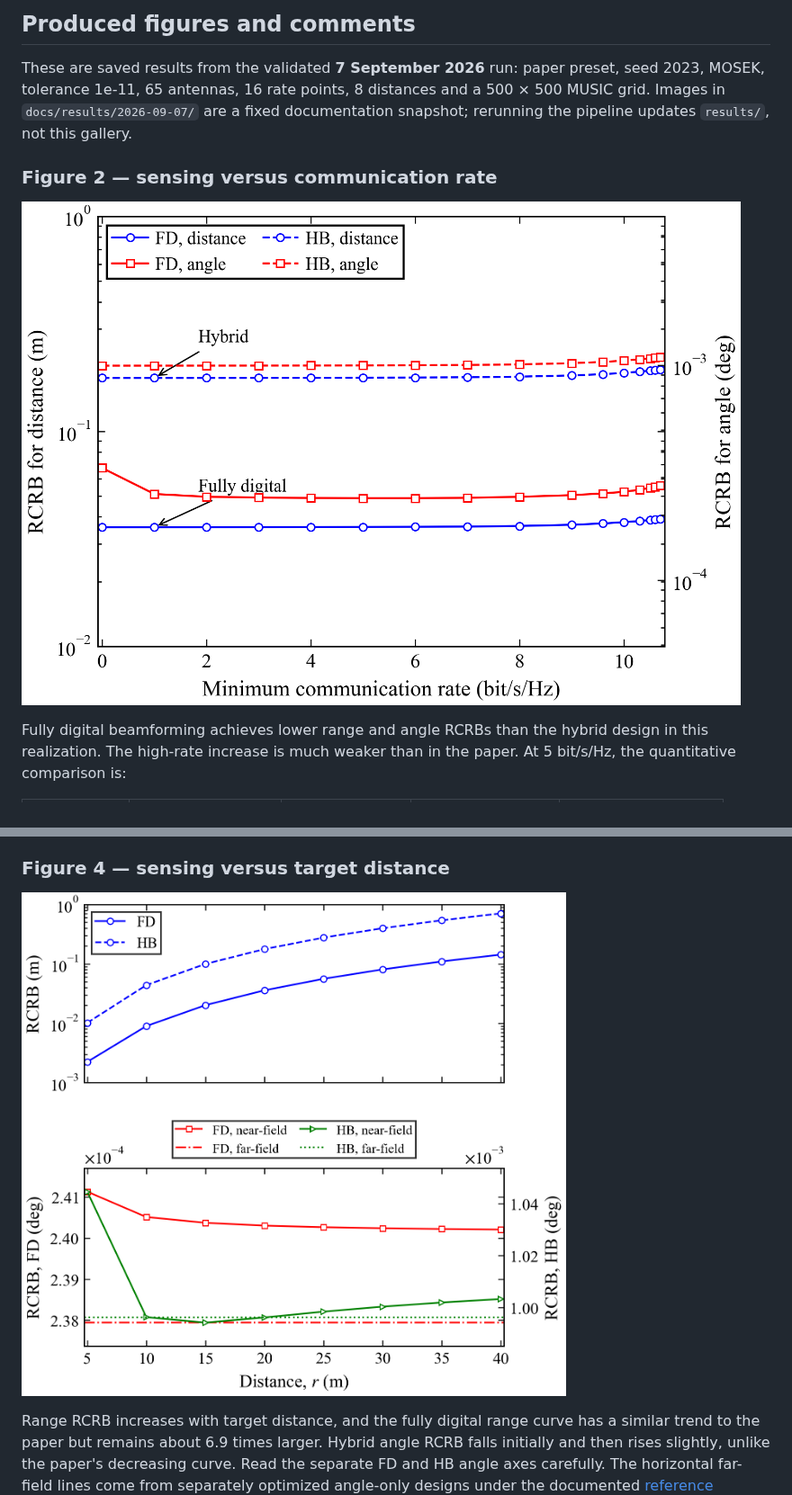
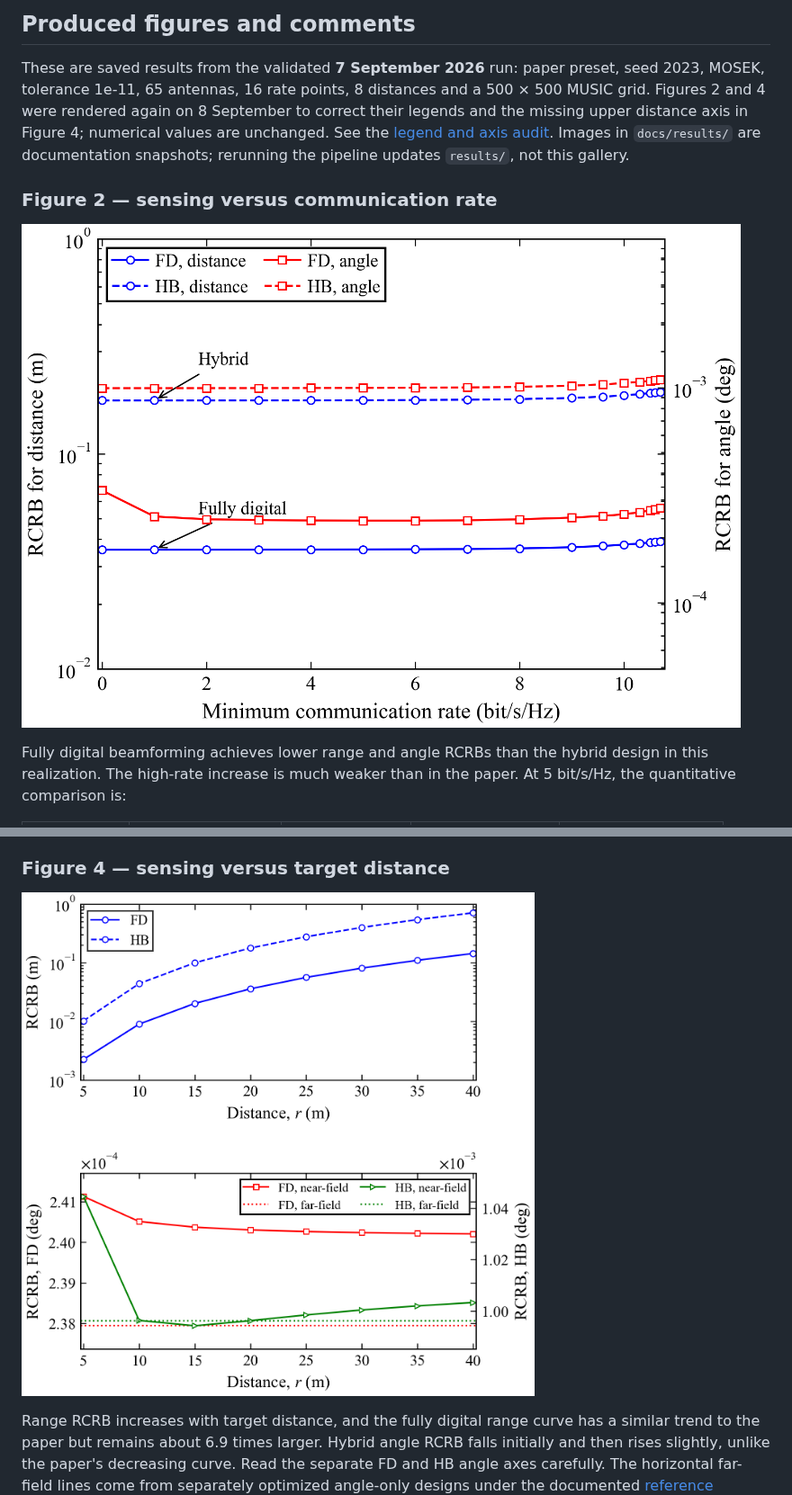
Before and after one commit to tuankhai1/NEAR-FIELD-ISAC, a Markdown page: README.md, 2 parts joined by grey strips. Shown at 90% size. Rendered like a GitHub page; pictures changed too: docs/results/2026-09-08/figure2_rcrb_vs_rate.png (added), docs/results/2026-09-08/figure4_rcrb_vs_distance.png (added).

```diff
--- a/README.md
+++ b/README.md
@@ -102,12 +102,15 @@ full paper preset. The optional convergence script specifically compares MOSEK a
 
 These are saved results from the validated **7 September 2026** run: paper preset,
 seed 2023, MOSEK, tolerance 1e-11, 65 antennas, 16 rate points, 8 distances and a
-500 × 500 MUSIC grid. Images in `docs/results/2026-09-07/` are a fixed documentation
-snapshot; rerunning the pipeline updates `results/`, not this gallery.
+500 × 500 MUSIC grid. Figures 2 and 4 were rendered again on 8 September to
+correct their legends and the missing upper distance axis in Figure 4; numerical
+values are unchanged. See the [legend and axis audit](docs/figure_visual_audit.md).
+Images in `docs/results/` are documentation snapshots; rerunning the pipeline
+updates `results/`, not this gallery.
 
 ### Figure 2 — sensing versus communication rate
 
-![Produced Figure 2: range and angle RCRB versus minimum communication rate](docs/results/2026-09-07/figure2_rcrb_vs_rate.png)
+![Produced Figure 2: range and angle RCRB versus minimum communication rate](docs/results/2026-09-08/figure2_rcrb_vs_rate.png)
 
 Fully digital beamforming achieves lower range and angle RCRBs than the hybrid design
 in this realization. The high-rate increase is much weaker than in the paper.
@@ -137,7 +140,7 @@ not establish identical spectrum values at every grid point.
 
 ### Figure 4 — sensing versus target distance
 
-![Produced Figure 4: range and angle RCRB versus target distance](docs/results/2026-09-07/figure4_rcrb_vs_distance.png)
+![Produced Figure 4: range and angle RCRB versus target distance](docs/results/2026-09-08/figure4_rcrb_vs_distance.png)
 
 Range RCRB increases with target distance, and the fully digital range curve has a
 similar trend to the paper but remains about 6.9 times larger. Hybrid angle RCRB
```
Also changed, not shown: docs/figure4_discrepancies.md (+51 -1 lines), docs/figure_visual_audit.md (added, +34 -0 lines), 4 other files.
